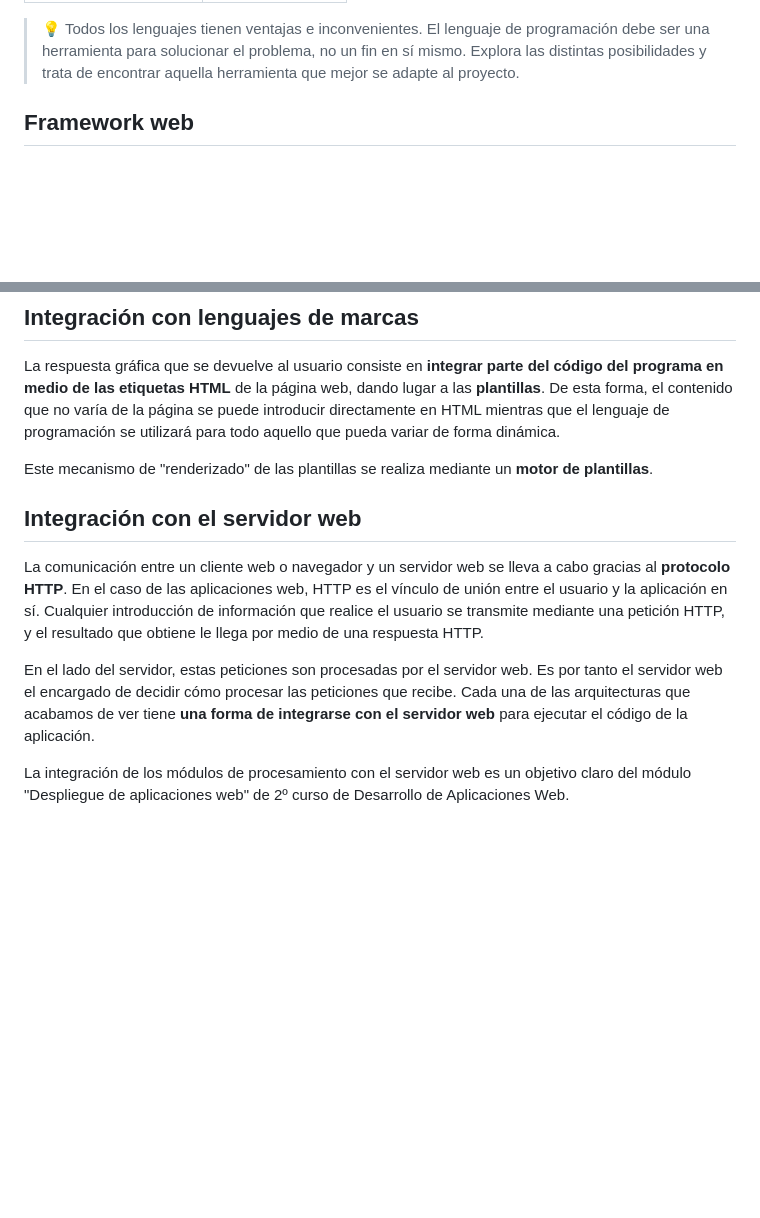
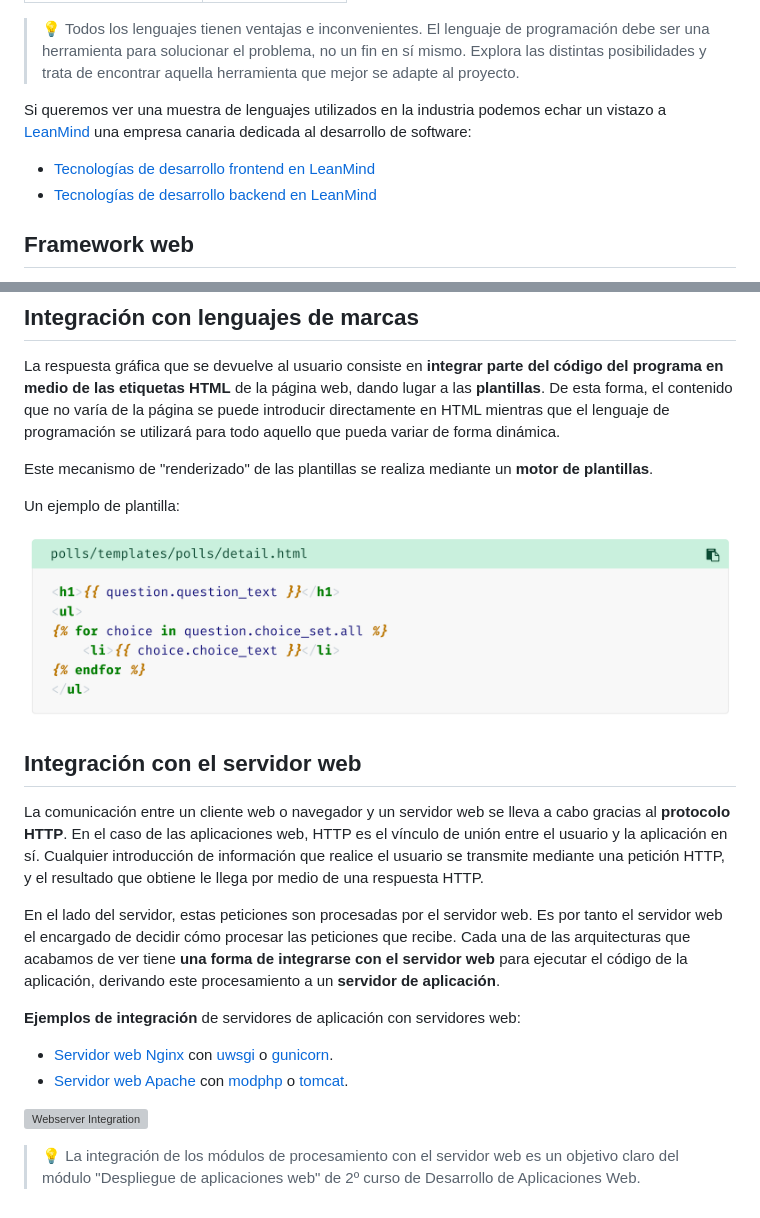
Before and after one commit to sdelquin/dsw, a Markdown page: ut1/README.md, 2 parts joined by grey strips. Drawn GitHub-style; pictures changed too: ut1/images/django-template.png (added); blank space fills up the shorter version; grey boxes are pictures that could not be loaded.

Commit message:
Add more notes about UT1

```diff
--- a/ut1/README.md
+++ b/ut1/README.md
@@ -182,6 +184,11 @@ Si nos centramos en **desarrollo web para entorno servidor** podemos citar algun
 | [Python](https://www.python.org/)                                                   | [Django](https://www.djangoproject.com/)                                |
 
 > 💡 Todos los lenguajes tienen ventajas e inconvenientes. El lenguaje de programación debe ser una herramienta para solucionar el problema, no un fin en sí mismo. Explora las distintas posibilidades y trata de encontrar aquella herramienta que mejor se adapte al proyecto.
+
+Si queremos ver una muestra de lenguajes utilizados en la industria podemos echar un vistazo a [LeanMind](https://leanmind.es/es/) una empresa canaria dedicada al desarrollo de software:
+
+- [Tecnologías de desarrollo frontend en LeanMind](https://leanmind.es/es/desarrollo/frontend/)
+- [Tecnologías de desarrollo backend en LeanMind](https://leanmind.es/es/desarrollo/backend/)
 
 ## Framework web
 
@@ -197,10 +204,21 @@ La respuesta gráfica que se devuelve al usuario consiste en **integrar parte de
 
 Este mecanismo de "renderizado" de las plantillas se realiza mediante un **motor de plantillas**.
 
+Un ejemplo de plantilla:
+
+![Django Template](./images/django-template.png)
+
 ## Integración con el servidor web
 
 La comunicación entre un cliente web o navegador y un servidor web se lleva a cabo gracias al **protocolo HTTP**. En el caso de las aplicaciones web, HTTP es el vínculo de unión entre el usuario y la aplicación en sí. Cualquier introducción de información que realice el usuario se transmite mediante una petición HTTP, y el resultado que obtiene le llega por medio de una respuesta HTTP.
 
-En el lado del servidor, estas peticiones son procesadas por el servidor web. Es por tanto el servidor web el encargado de decidir cómo procesar las peticiones que recibe. Cada una de las arquitecturas que acabamos de ver tiene **una forma de integrarse con el servidor web** para ejecutar el código de la aplicación.
+En el lado del servidor, estas peticiones son procesadas por el servidor web. Es por tanto el servidor web el encargado de decidir cómo procesar las peticiones que recibe. Cada una de las arquitecturas que acabamos de ver tiene **una forma de integrarse con el servidor web** para ejecutar el código de la aplicación, derivando este procesamiento a un **servidor de aplicación**.
 
-La integración de los módulos de procesamiento con el servidor web es un objetivo claro del módulo "Despliegue de aplicaciones web" de 2º curso de Desarrollo de Aplicaciones Web.
+**Ejemplos de integración** de servidores de aplicación con servidores web:
+
+- [Servidor web Nginx](https://www.nginx.com/) con [uwsgi](https://uwsgi-docs.readthedocs.io/en/latest/) o [gunicorn](https://gunicorn.org/).
+- [Servidor web Apache](https://httpd.apache.org/) con [modphp](https://www.serverlab.ca/tutorials/linux/web-servers-linux/installing-php-for-apache-on-ubuntu/) o [tomcat](https://tomcat.apache.org/).
+
+![Webserver Integration](./images/webserver-integration.svg)
+
+> 💡 La integración de los módulos de procesamiento con el servidor web es un objetivo claro del módulo "Despliegue de aplicaciones web" de 2º curso de Desarrollo de Aplicaciones Web.
```
Also changed, not shown: other parts of ut1/README.md (+2 -0 lines), 3 other files.
